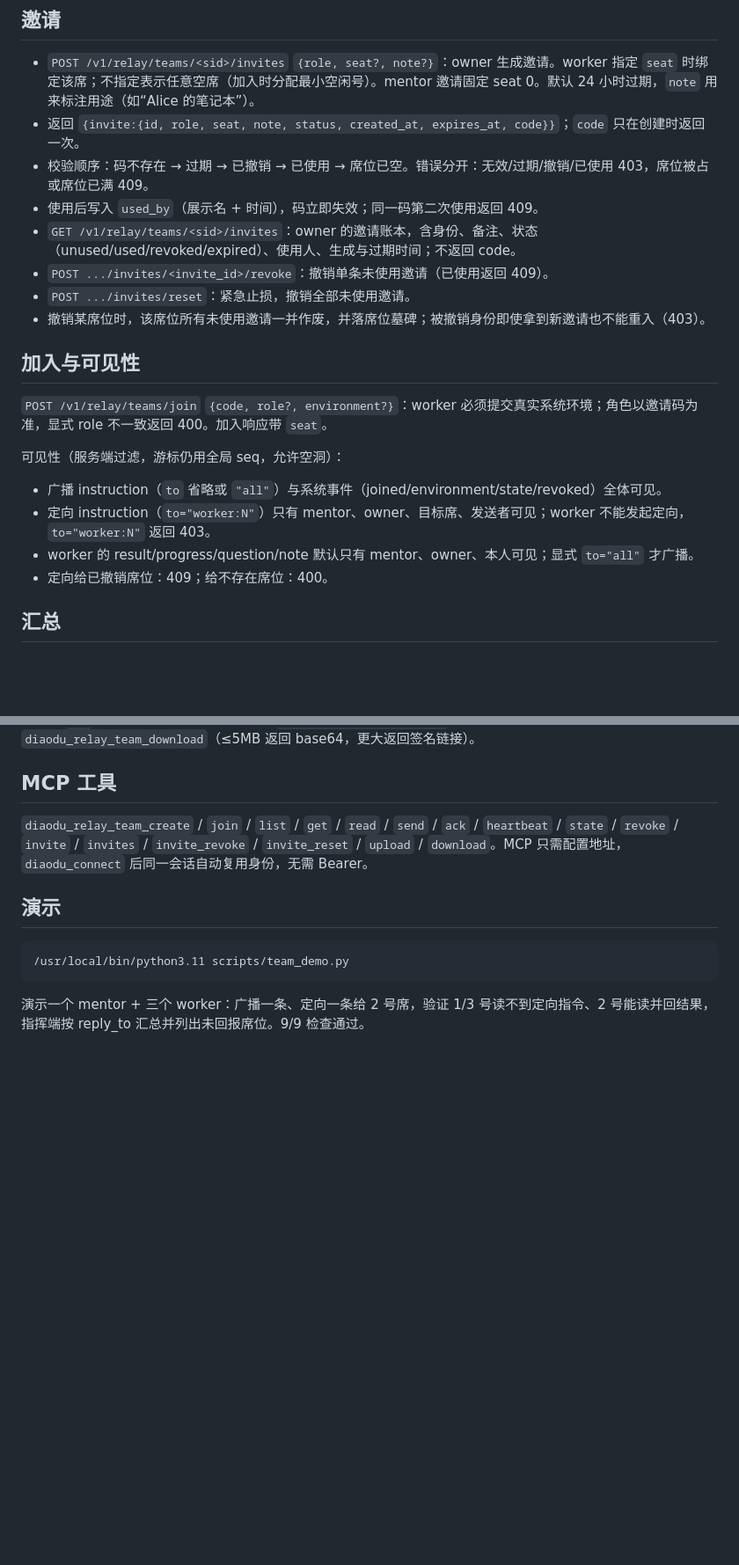
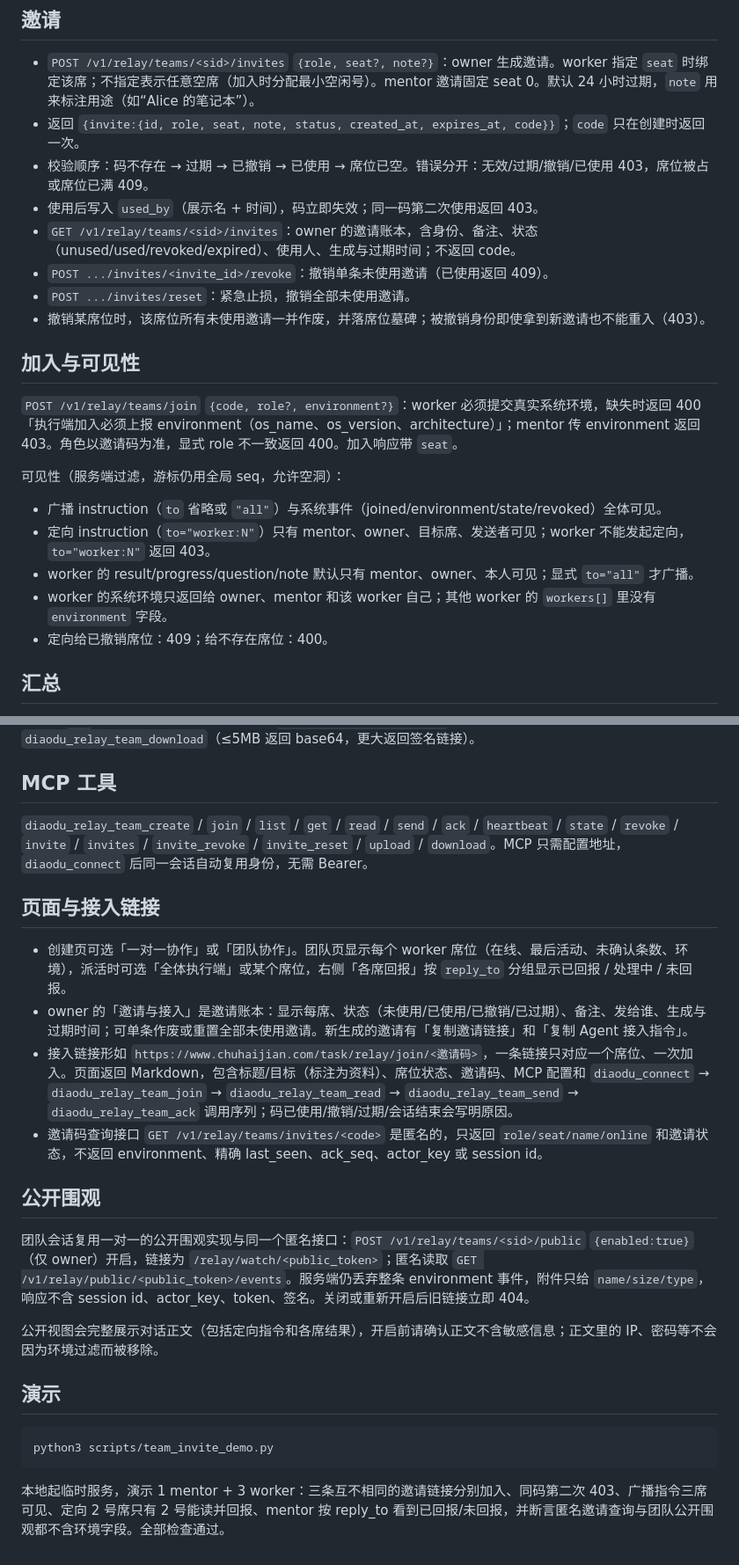
Before and after one commit to yardfribley-bit/agentreins-diaodu, a Markdown page: docs/relay-teams.md, 2 parts joined by grey strips. Shown at 88% size. Drawn GitHub-style; blank space fills up the shorter version.

Commit message:
docs: 团队邀请链接页、公开围观与席位措辞
- 团队公开围观复用匿名接口，记录 token 轮换与正文提示
- joined 一对一只有 role，团队另带 seat
- 补团队页面、邀请账本与演示说明

````diff
--- a/docs/relay-teams.md
+++ b/docs/relay-teams.md
@@ -12,7 +12,7 @@
 - `POST /v1/relay/teams/<sid>/invites` `{role, seat?, note?}`：owner 生成邀请。worker 指定 `seat` 时绑定该席；不指定表示任意空席（加入时分配最小空闲号）。mentor 邀请固定 seat 0。默认 24 小时过期，`note` 用来标注用途（如“Alice 的笔记本”）。
 - 返回 `{invite:{id, role, seat, note, status, created_at, expires_at, code}}`；`code` 只在创建时返回一次。
 - 校验顺序：码不存在 → 过期 → 已撤销 → 已使用 → 席位已空。错误分开：无效/过期/撤销/已使用 403，席位被占或席位已满 409。
-- 使用后写入 `used_by`（展示名 + 时间），码立即失效；同一码第二次使用返回 409。
+- 使用后写入 `used_by`（展示名 + 时间），码立即失效；同一码第二次使用返回 403。
 - `GET /v1/relay/teams/<sid>/invites`：owner 的邀请账本，含身份、备注、状态（unused/used/revoked/expired）、使用人、生成与过期时间；不返回 code。
 - `POST .../invites/<invite_id>/revoke`：撤销单条未使用邀请（已使用返回 409）。
 - `POST .../invites/reset`：紧急止损，撤销全部未使用邀请。
@@ -20,13 +20,14 @@
 
 ## 加入与可见性
 
-`POST /v1/relay/teams/join` `{code, role?, environment?}`：worker 必须提交真实系统环境；角色以邀请码为准，显式 role 不一致返回 400。加入响应带 `seat`。
+`POST /v1/relay/teams/join` `{code, role?, environment?}`：worker 必须提交真实系统环境，缺失时返回 400「执行端加入必须上报 environment（os_name、os_version、architecture）」；mentor 传 environment 返回 403。角色以邀请码为准，显式 role 不一致返回 400。加入响应带 `seat`。
 
 可见性（服务端过滤，游标仍用全局 seq，允许空洞）：
 
 - 广播 instruction（`to` 省略或 `"all"`）与系统事件（joined/environment/state/revoked）全体可见。
 - 定向 instruction（`to="worker:N"`）只有 mentor、owner、目标席、发送者可见；worker 不能发起定向，`to="worker:N"` 返回 403。
 - worker 的 result/progress/question/note 默认只有 mentor、owner、本人可见；显式 `to="all"` 才广播。
+- worker 的系统环境只返回给 owner、mentor 和该 worker 自己；其他 worker 的 `workers[]` 里没有 `environment` 字段。
 - 定向给已撤销席位：409；给不存在席位：400。
 
 ## 汇总
@@ -41,10 +42,23 @@ worker 的 result 用 `reply_to` 指回指令；mentor 按 `reply_to` 分组即
 
 `diaodu_relay_team_create` / `join` / `list` / `get` / `read` / `send` / `ack` / `heartbeat` / `state` / `revoke` / `invite` / `invites` / `invite_revoke` / `invite_reset` / `upload` / `download`。MCP 只需配置地址，`diaodu_connect` 后同一会话自动复用身份，无需 Bearer。
 
+## 页面与接入链接
+
+- 创建页可选「一对一协作」或「团队协作」。团队页显示每个 worker 席位（在线、最后活动、未确认条数、环境），派活时可选「全体执行端」或某个席位，右侧「各席回报」按 `reply_to` 分组显示已回报 / 处理中 / 未回报。
+- owner 的「邀请与接入」是邀请账本：显示每席、状态（未使用/已使用/已撤销/已过期）、备注、发给谁、生成与过期时间；可单条作废或重置全部未使用邀请。新生成的邀请有「复制邀请链接」和「复制 Agent 接入指令」。
+- 接入链接形如 `https://www.chuhaijian.com/task/relay/join/<邀请码>`，一条链接只对应一个席位、一次加入。页面返回 Markdown，包含标题/目标（标注为资料）、席位状态、邀请码、MCP 配置和 `diaodu_connect` → `diaodu_relay_team_join` → `diaodu_relay_team_read` → `diaodu_relay_team_send` → `diaodu_relay_team_ack` 调用序列；码已使用/撤销/过期/会话结束会写明原因。
+- 邀请码查询接口 `GET /v1/relay/teams/invites/<code>` 是匿名的，只返回 `role/seat/name/online` 和邀请状态，不返回 environment、精确 last_seen、ack_seq、actor_key 或 session id。
+
+## 公开围观
+
+团队会话复用一对一的公开围观实现与同一个匿名接口：`POST /v1/relay/teams/<sid>/public` `{enabled:true}`（仅 owner）开启，链接为 `/relay/watch/<public_token>`；匿名读取 `GET /v1/relay/public/<public_token>/events`。服务端仍丢弃整条 environment 事件，附件只给 `name/size/type`，响应不含 session id、actor_key、token、签名。关闭或重新开启后旧链接立即 404。
+
+公开视图会完整展示对话正文（包括定向指令和各席结果），开启前请确认正文不含敏感信息；正文里的 IP、密码等不会因为环境过滤而被移除。
+
 ## 演示
 
 ```sh
-/usr/local/bin/python3.11 scripts/team_demo.py
+python3 scripts/team_invite_demo.py
 ```
 
-演示一个 mentor + 三个 worker：广播一条、定向一条给 2 号席，验证 1/3 号读不到定向指令、2 号能读并回结果，指挥端按 reply_to 汇总并列出未回报席位。9/9 检查通过。
+本地起临时服务，演示 1 mentor + 3 worker：三条互不相同的邀请链接分别加入、同码第二次 403、广播指令三席可见、定向 2 号席只有 2 号能读并回报、mentor 按 reply_to 看到已回报/未回报，并断言匿名邀请查询与团队公开围观都不含环境字段。全部检查通过。
````
Also changed, not shown: RELAY-CONTRACT.md (+5 -2 lines), docs/relay.md (+4 -2 lines).
